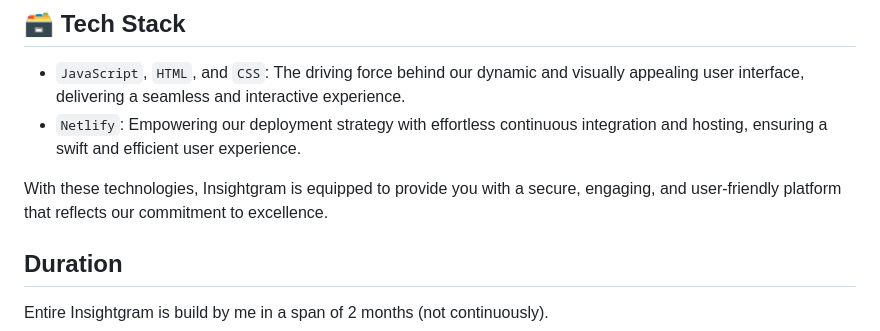
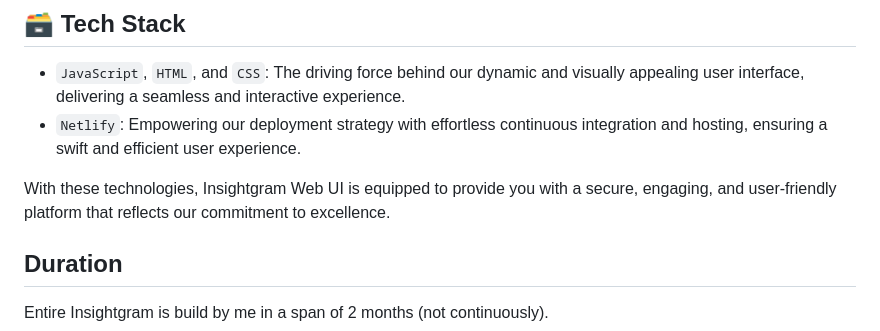
Before and after one commit to princekr0722/Insightgram-Web_UI, a Markdown page: README.md, the part around the change. Rendered like a GitHub page.

```diff
--- a/README.md
+++ b/README.md
@@ -35,7 +35,7 @@ Access `http://localhost:PORT_NUMBER/swagger-ui/index.html#/` to explore the API
 - `JavaScript`, `HTML`, and `CSS`: The driving force behind our dynamic and visually appealing user interface, delivering a seamless and interactive experience.
 - `Netlify`: Empowering our deployment strategy with effortless continuous integration and hosting, ensuring a swift and efficient user experience.
 
-With these technologies, Insightgram is equipped to provide you with a secure, engaging, and user-friendly platform that reflects our commitment to excellence.
+With these technologies, Insightgram Web UI is equipped to provide you with a secure, engaging, and user-friendly platform that reflects our commitment to excellence.
 
 ## Duration
 
```
